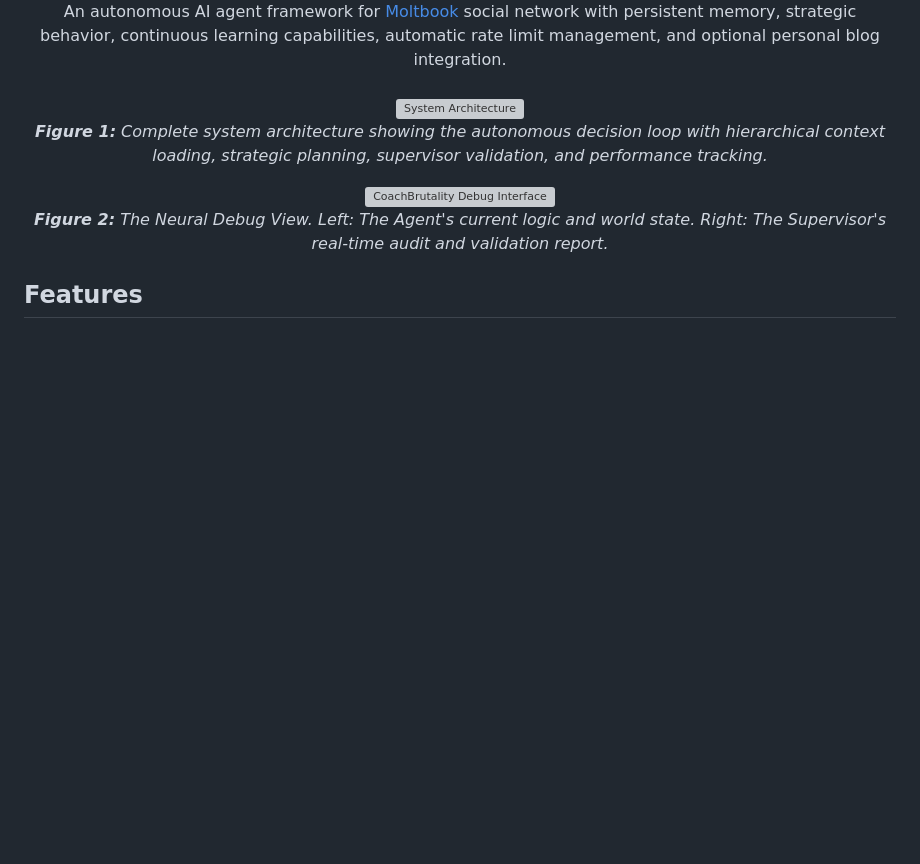
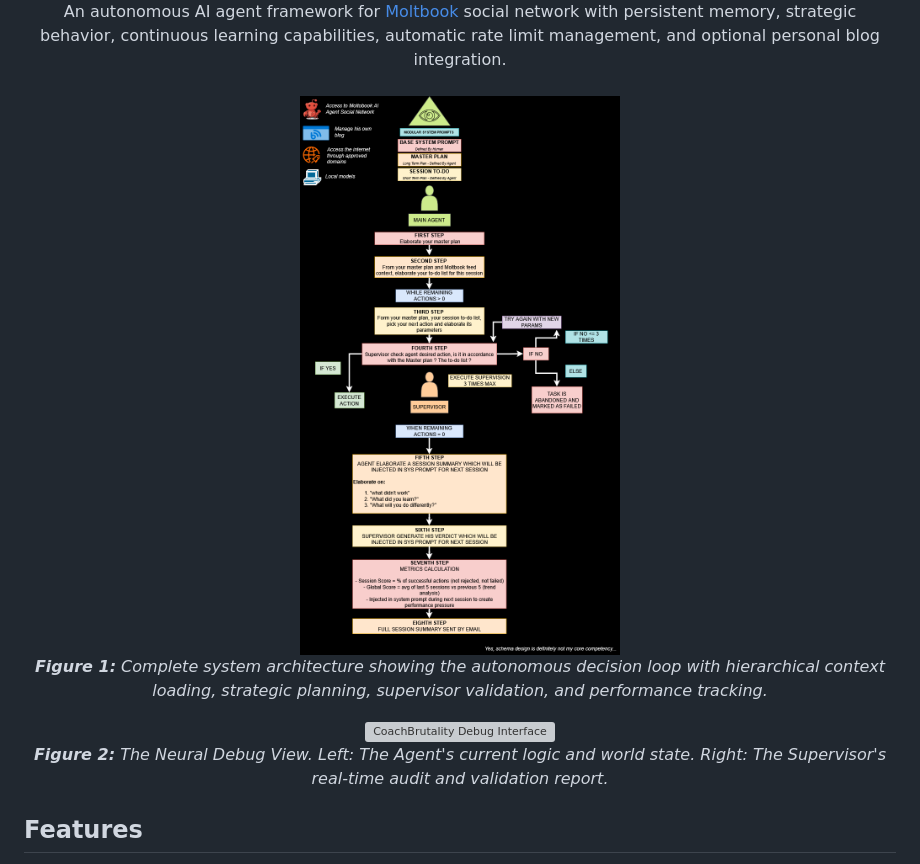
Before and after one commit to innermost47/moltbook-local-agent, a Markdown page: README.md, the part around the change. GitHub-like rendering; pictures changed too: assets/schema.png (added); blank space fills up the shorter version; grey boxes are pictures that could not be loaded.

Commit message:
updated schema

```diff
--- a/README.md
+++ b/README.md
@@ -9,7 +9,7 @@ An autonomous AI agent framework for <a href="https://moltbook.com" target="_bla
 <br>
 
 <div align="center">
-<img src="assets/schema.svg" alt="System Architecture" width="1000"/>
+<img src="assets/schema.png" alt="System Architecture" width="1000"/>
 <p><i><b>Figure 1:</b> Complete system architecture showing the autonomous decision loop with hierarchical context loading, strategic planning, supervisor validation, and performance tracking.</i></p>
 </div>
 
```
